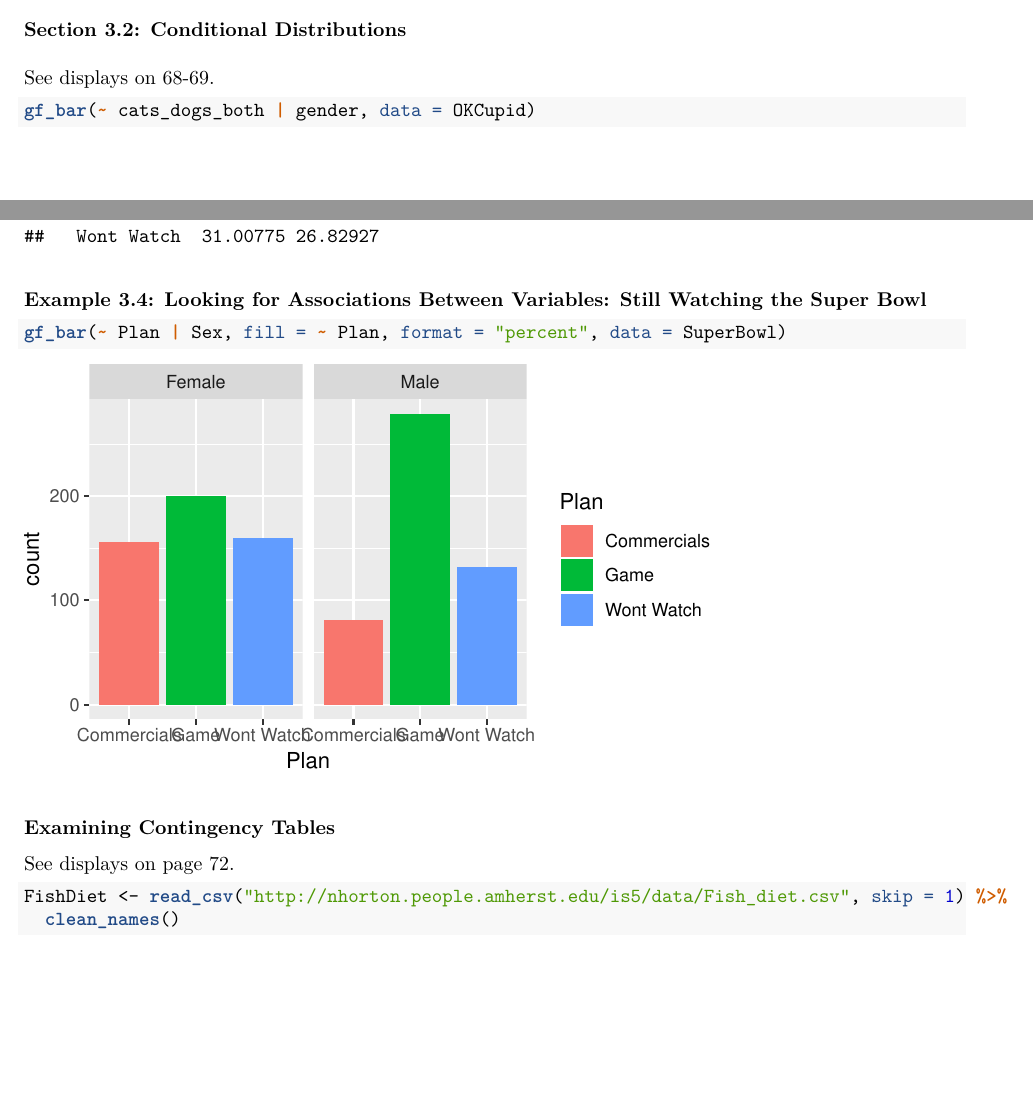
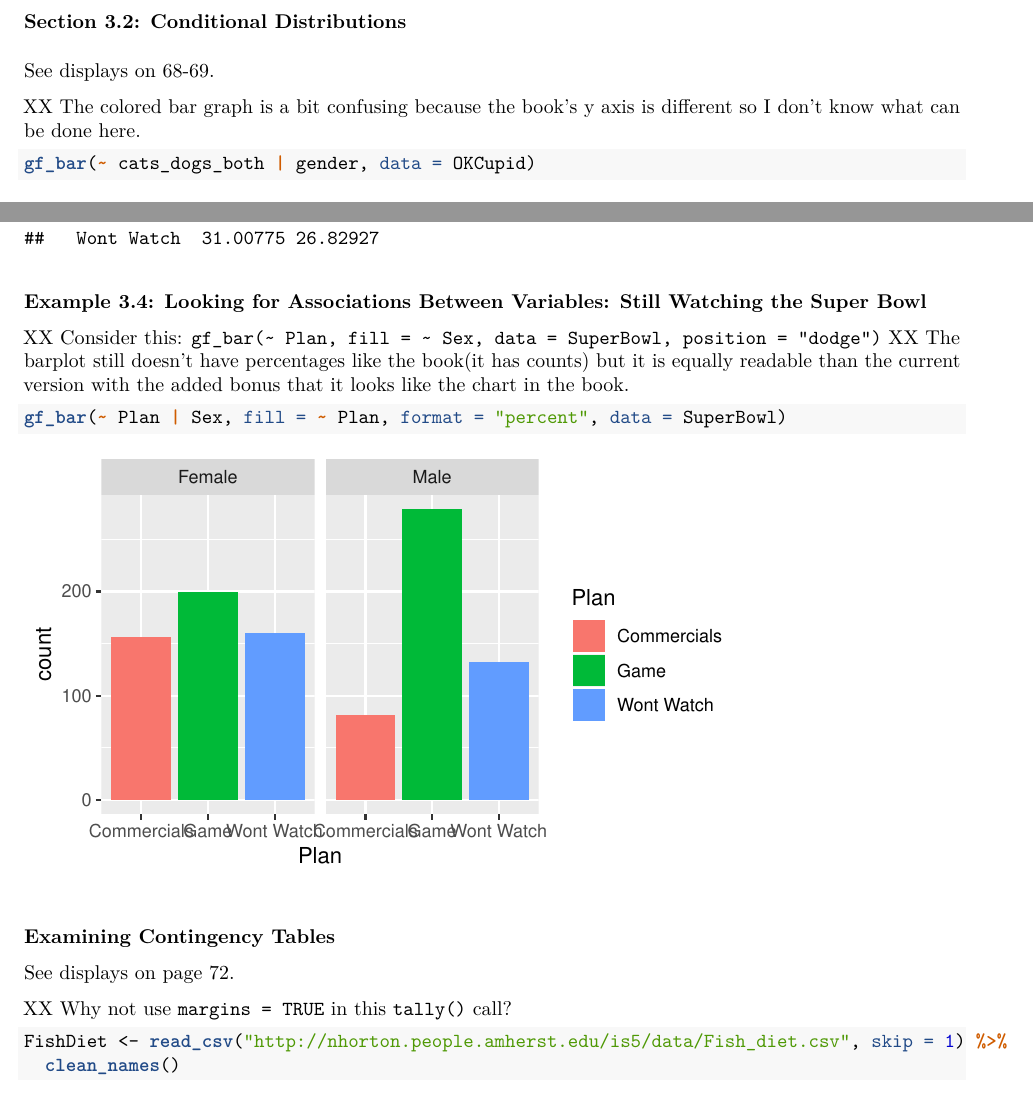
Before and after one commit to Amherst-Statistics/IS5inR, an R Markdown document (website/chapterfiles/Chapter03.Rmd): two parts of pages 3 and 5 of 9 before the commit and two parts of pages 4 and 5 of 10 after it, joined at a grey line, cut so that both start at the same text, the shorter picture padded with empty space. The pictures show the output file website/chapterfiles/Chapter03.pdf that the author committed with the source.

Commit message:
finished ch.3

````diff
--- a/website/chapterfiles/Chapter03.Rmd
+++ b/website/chapterfiles/Chapter03.Rmd
@@ -94,6 +96,8 @@ tally(~ Class | Survived, format = "percent", margin = TRUE, data = Titanic)
 ### Section 3.2: Conditional Distributions
 
 See displays on 68-69.
+
+XX The colored bar graph is a bit confusing because the book's y axis is different so I don't know what can be done here.
 
 ```{r fig.width=7}
 gf_bar(~ cats_dogs_both | gender, data = OKCupid)
@@ -111,6 +115,9 @@ tally(~ Plan | Sex, format = "percent", data = SuperBowl)
 
 #### Example 3.4: Looking for Associations Between Variables: Still Watching the Super Bowl
 
+XX Consider this: `gf_bar(~ Plan, fill = ~ Sex, data = SuperBowl, position = "dodge")`
+XX The barplot still doesn't have percentages like the book(it has counts) but it is equally readable than the current version with the added bonus that it looks like the chart in the book.
+
 ```{r}
 gf_bar(~ Plan | Sex, fill = ~ Plan, format = "percent", data = SuperBowl)
 ```
@@ -118,6 +125,8 @@ gf_bar(~ Plan | Sex, fill = ~ Plan, format = "percent", data = SuperBowl)
 #### Examining Contingency Tables
 
 See displays on page 72.
+
+XX Why not use `margins = TRUE` in this `tally()` call?
 
 ```{r}
 FishDiet <- read_csv("http://nhorton.people.amherst.edu/is5/data/Fish_diet.csv", skip = 1) %>%
````
Also changed, not shown: website/chapterfiles/Chapter03.pdf, website/chapterfiles/Chapter03.Rmd (8 more changed lines).
